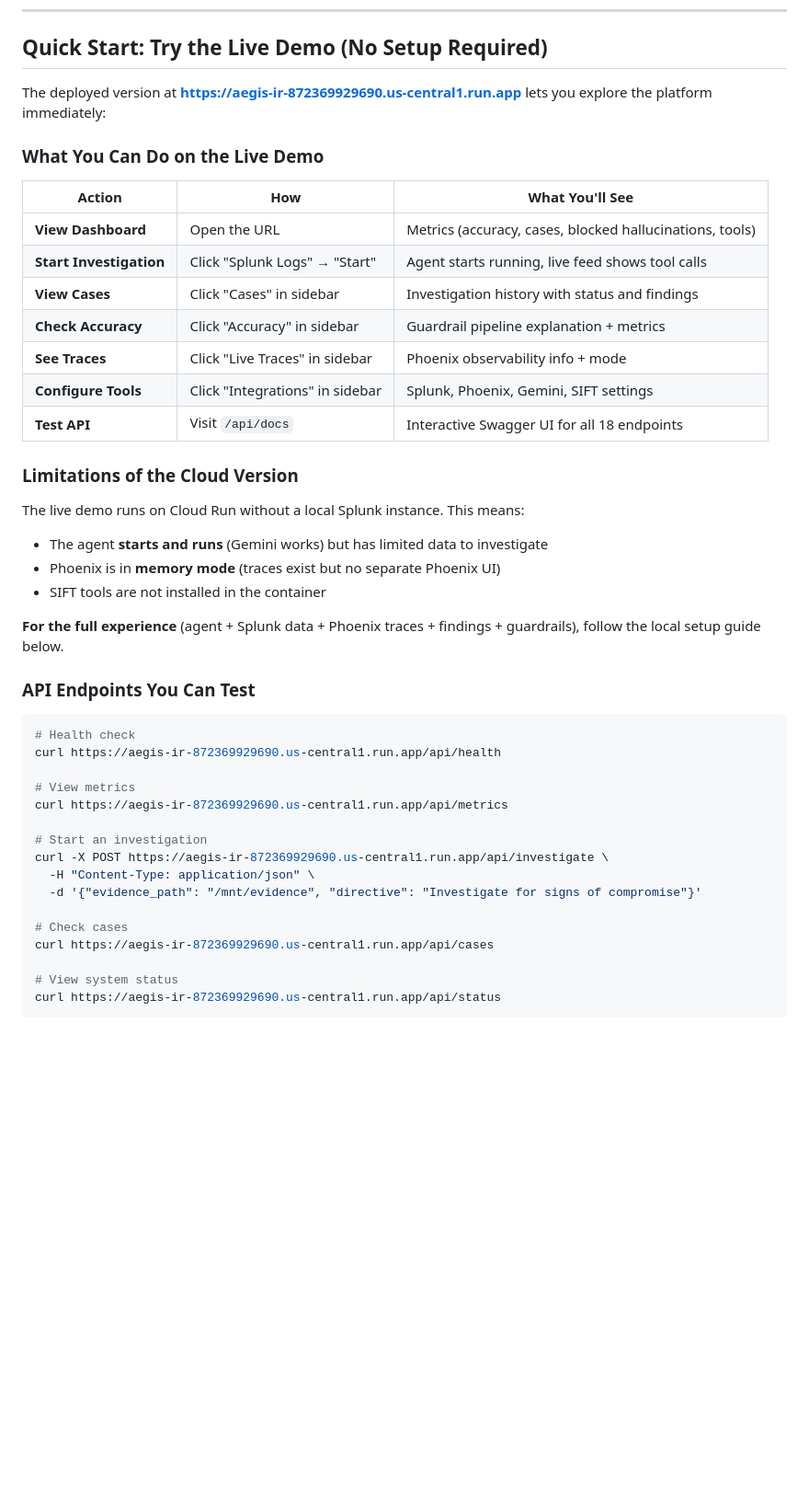
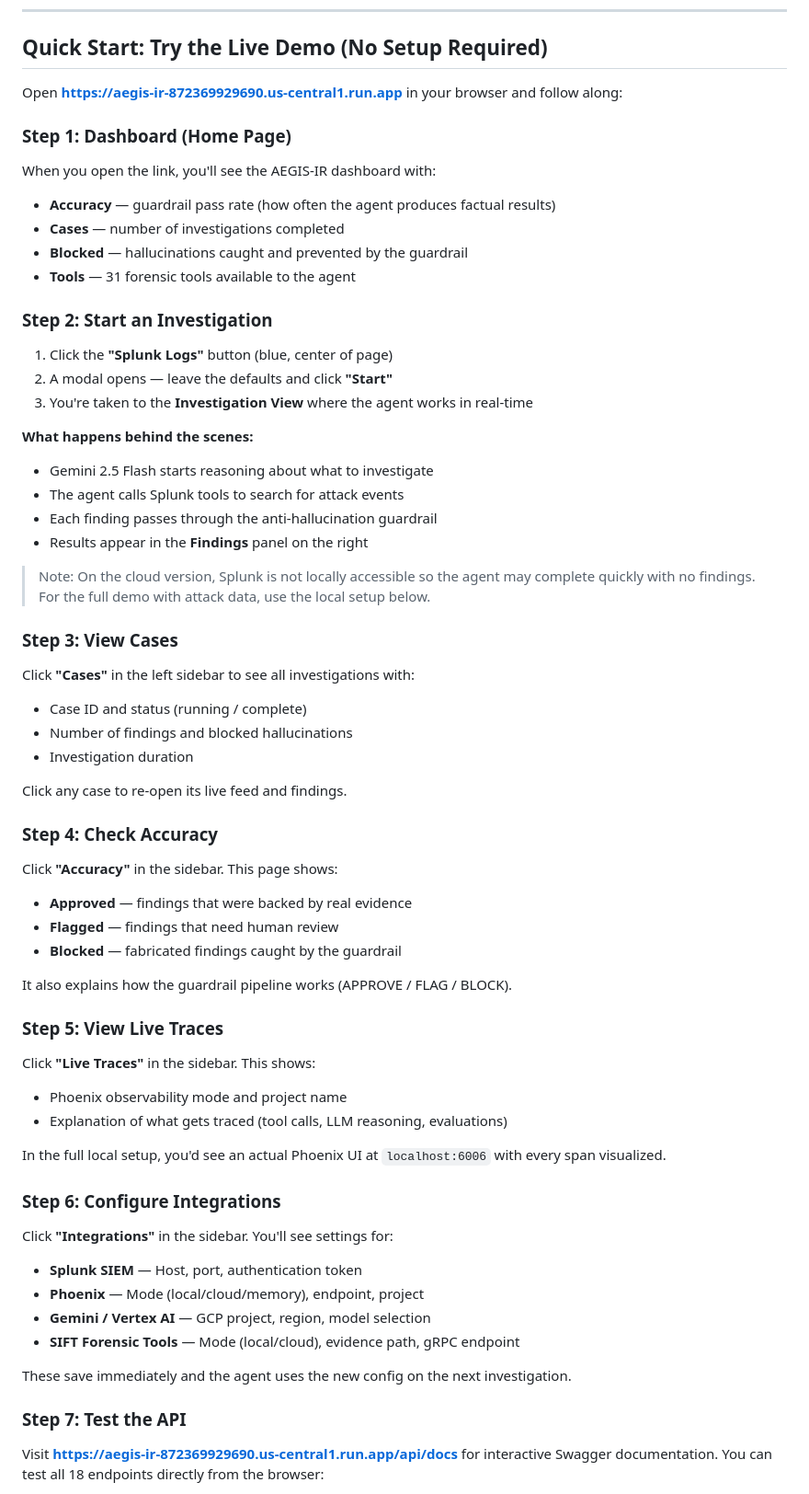
Before and after one commit to AbinjithTK/aegis-ir, a Markdown page: README.md, the part around one of its changes. Shown at 92% size. Drawn GitHub-style; blank space fills up the shorter version.

Commit message:
Add step-by-step live demo walkthrough for judges

````diff
--- a/README.md
+++ b/README.md
@@ -131,46 +131,67 @@ The entire process is traced through **Arize Phoenix** for full observability an
 
 ## Quick Start: Try the Live Demo (No Setup Required)
 
-The deployed version at **https://aegis-ir-872369929690.us-central1.run.app** lets you explore the platform immediately:
+Open **https://aegis-ir-872369929690.us-central1.run.app** in your browser and follow along:
 
-### What You Can Do on the Live Demo
+### Step 1: Dashboard (Home Page)
 
-| Action | How | What You'll See |
-|--------|-----|-----------------|
-| **View Dashboard** | Open the URL | Metrics (accuracy, cases, blocked hallucinations, tools) |
-| **Start Investigation** | Click "Splunk Logs" → "Start" | Agent starts running, live feed shows tool calls |
-| **View Cases** | Click "Cases" in sidebar | Investigation history with status and findings |
-| **Check Accuracy** | Click "Accuracy" in sidebar | Guardrail pipeline explanation + metrics |
-| **See Traces** | Click "Live Traces" in sidebar | Phoenix observability info + mode |
-| **Configure Tools** | Click "Integrations" in sidebar | Splunk, Phoenix, Gemini, SIFT settings |
-| **Test API** | Visit `/api/docs` | Interactive Swagger UI for all 18 endpoints |
+When you open the link, you'll see the AEGIS-IR dashboard with:
+- **Accuracy** — guardrail pass rate (how often the agent produces factual results)
+- **Cases** — number of investigations completed
+- **Blocked** — hallucinations caught and prevented by the guardrail
+- **Tools** — 31 forensic tools available to the agent
 
-### Limitations of the Cloud Version
+### Step 2: Start an Investigation
 
-The live demo runs on Cloud Run without a local Splunk instance. This means:
-- The agent **starts and runs** (Gemini works) but has limited data to investigate
-- Phoenix is in **memory mode** (traces exist but no separate Phoenix UI)
-- SIFT tools are not installed in the container
+1. Click the **"Splunk Logs"** button (blue, center of page)
+2. A modal opens — leave the defaults and click **"Start"**
+3. You're taken to the **Investigation View** where the agent works in real-time
 
-**For the full experience** (agent + Splunk data + Phoenix traces + findings + guardrails), follow the local setup guide below.
+**What happens behind the scenes:**
+- Gemini 2.5 Flash starts reasoning about what to investigate
+- The agent calls Splunk tools to search for attack events
+- Each finding passes through the anti-hallucination guardrail
+- Results appear in the **Findings** panel on the right
 
-### API Endpoints You Can Test
+> Note: On the cloud version, Splunk is not locally accessible so the agent may complete quickly with no findings. For the full demo with attack data, use the local setup below.
 
-```bash
-# Health check
-curl https://aegis-ir-872369929690.us-central1.run.app/api/health
+### Step 3: View Cases
 
-# View metrics
-curl https://aegis-ir-872369929690.us-central1.run.app/api/metrics
+Click **"Cases"** in the left sidebar to see all investigations with:
+- Case ID and status (running / complete)
+- Number of findings and blocked hallucinations
+- Investigation duration
 
-# Start an investigation
-curl -X POST https://aegis-ir-872369929690.us-central1.run.app/api/investigate \
-  -H "Content-Type: application/json" \
-  -d '{"evidence_path": "/mnt/evidence", "directive": "Investigate for signs of compromise"}'
+Click any case to re-open its live feed and findings.
 
-# Check cases
-curl https://aegis-ir-872369929690.us-central1.run.app/api/cases
+### Step 4: Check Accuracy
 
-# View system status
-curl https://aegis-ir-872369929690.us-central1.run.app/api/status
-```
+Click **"Accuracy"** in the sidebar. This page shows:
+- **Approved** — findings that were backed by real evidence
+- **Flagged** — findings that need human review
+- **Blocked** — fabricated findings caught by the guardrail
+
+It also explains how the guardrail pipeline works (APPROVE / FLAG / BLOCK).
+
+### Step 5: View Live Traces
+
+Click **"Live Traces"** in the sidebar. This shows:
+- Phoenix observability mode and project name
+- Explanation of what gets traced (tool calls, LLM reasoning, evaluations)
+
+In the full local setup, you'd see an actual Phoenix UI at `localhost:6006` with every span visualized.
+
+### Step 6: Configure Integrations
+
+Click **"Integrations"** in the sidebar. You'll see settings for:
+- **Splunk SIEM** — Host, port, authentication token
+- **Phoenix** — Mode (local/cloud/memory), endpoint, project
+- **Gemini / Vertex AI** — GCP project, region, model selection
+- **SIFT Forensic Tools** — Mode (local/cloud), evidence path, gRPC endpoint
+
+These save immediately and the agent uses the new config on the next investigation.
+
+### Step 7: Test the API
+
+Visit **https://aegis-ir-872369929690.us-central1.run.app/api/docs** for interactive Swagger documentation. You can test all 18 endpoints directly from the browser:
+
````
Also changed, not shown: other parts of README.md (+16 -0 lines).
